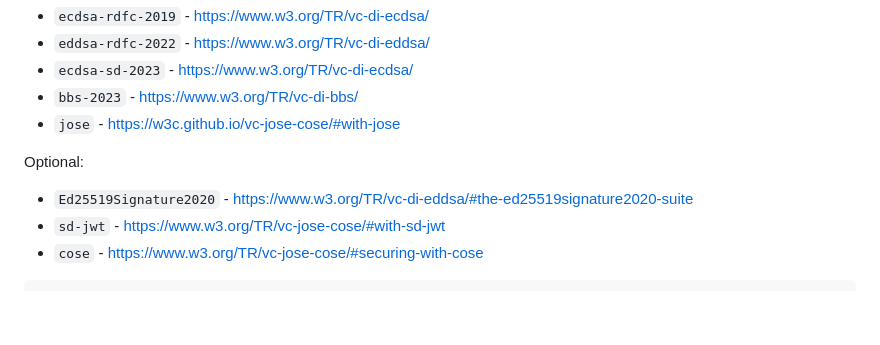
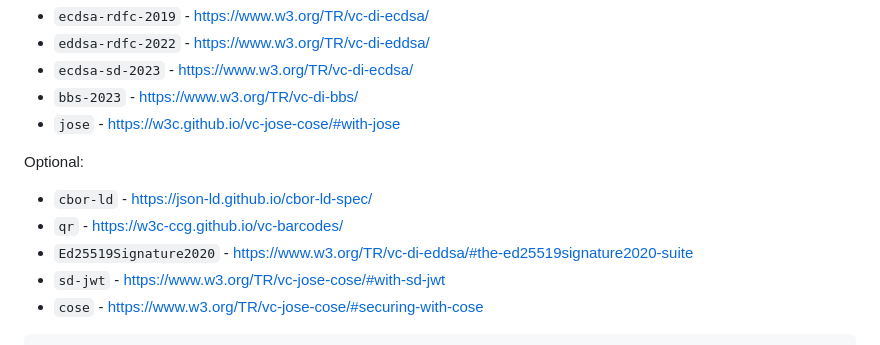
Before and after one commit to w3c/respec-vc, a Markdown page: README.md, the part around the change. Drawn GitHub-style; blank space fills up the shorter version.

Commit message:
Add cbor-ld and qr to tab display options in README.md.

```diff
--- a/README.md
+++ b/README.md
@@ -49,6 +49,8 @@ On by default:
 * `jose` - https://w3c.github.io/vc-jose-cose/#with-jose
 
 Optional:
+* `cbor-ld` - https://json-ld.github.io/cbor-ld-spec/
+* `qr` - https://w3c-ccg.github.io/vc-barcodes/
 * `Ed25519Signature2020` - https://www.w3.org/TR/vc-di-eddsa/#the-ed25519signature2020-suite
 * `sd-jwt` - https://www.w3.org/TR/vc-jose-cose/#with-sd-jwt
 * `cose` - https://www.w3.org/TR/vc-jose-cose/#securing-with-cose
```
